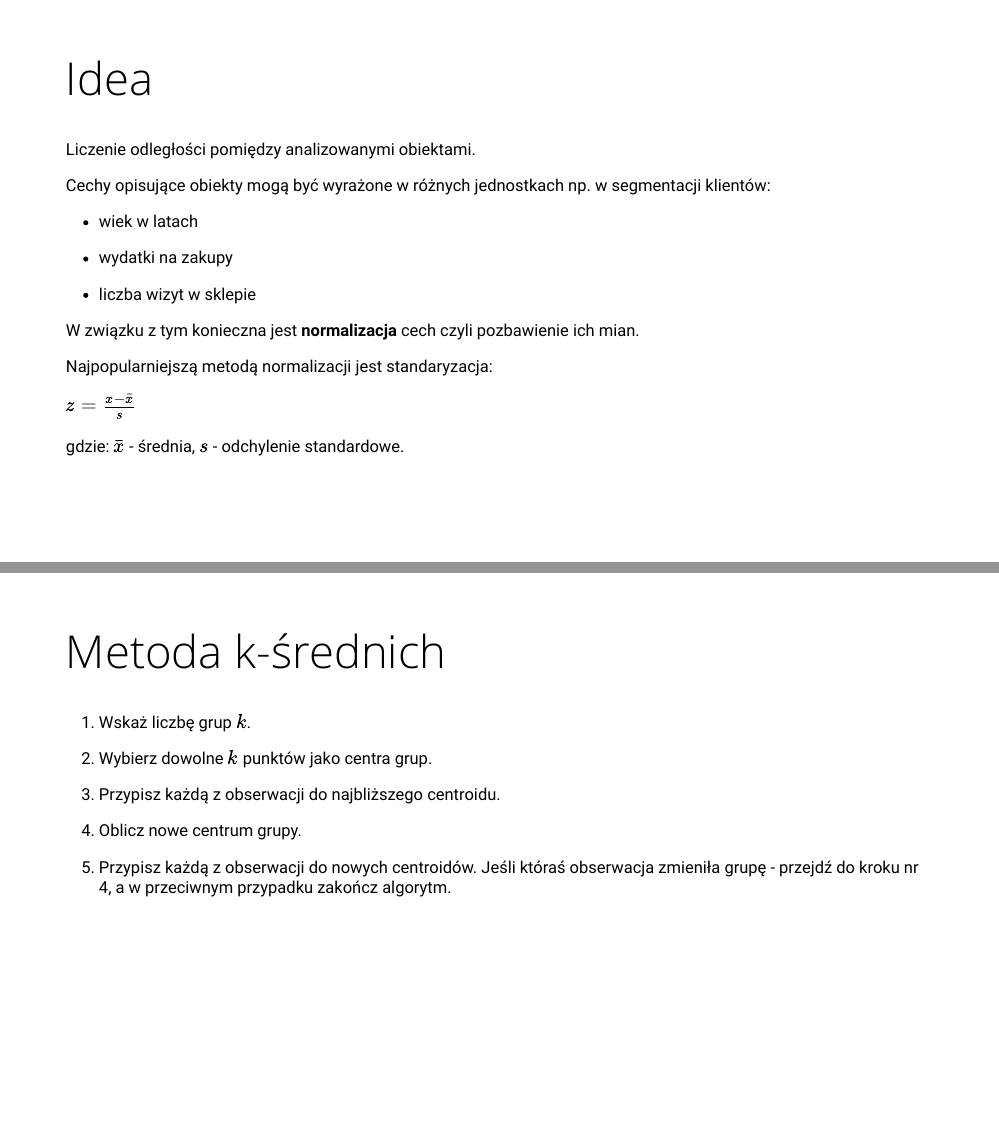
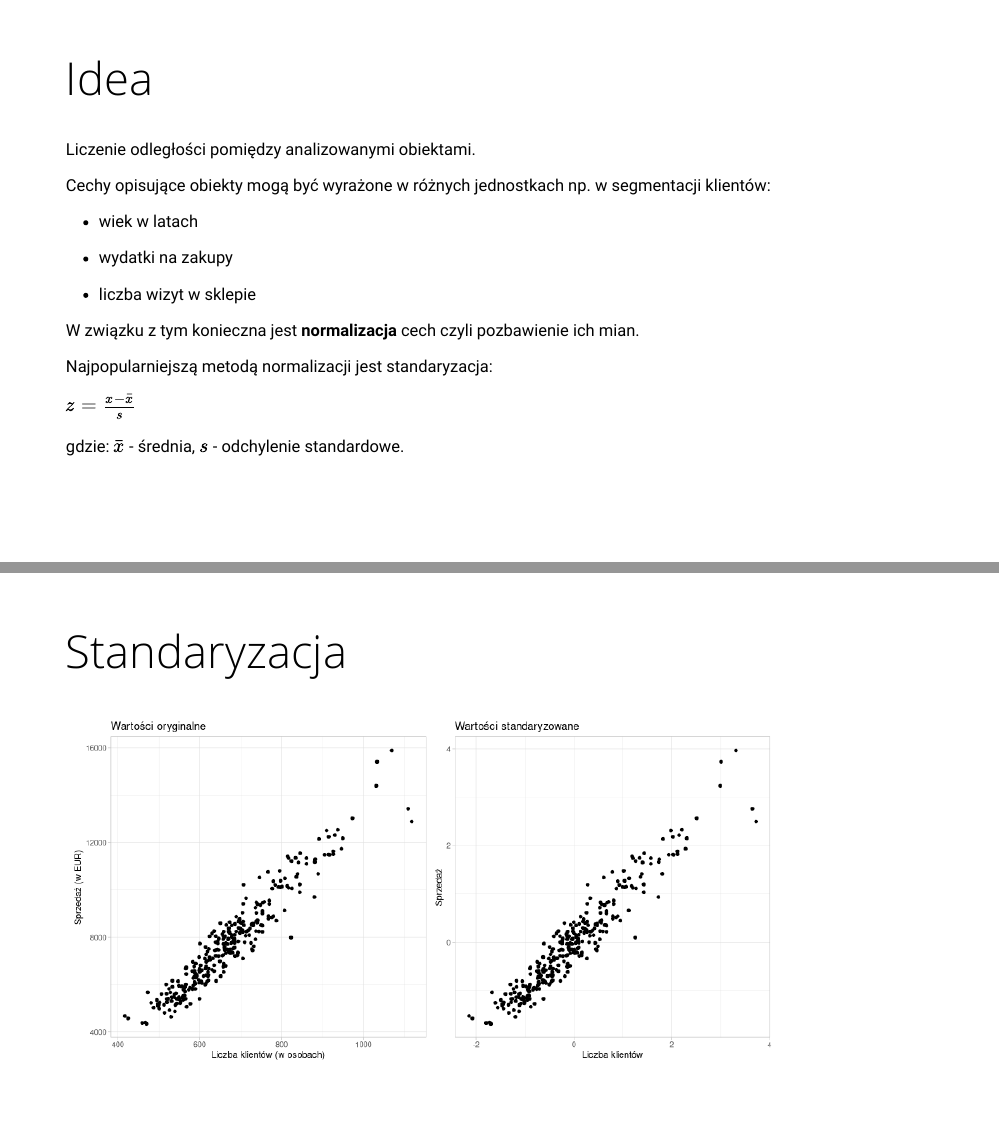
Before and after one commit to lwawrowski/analiza-danych-R, an R Markdown document (presentations/05_grupowanie.Rmd): pages 5 and 6 of 13 before the commit and pages 5 and 6 of 14 after it, joined at a grey line. Rendered offline with R 4.5, knitr and Pandoc, with nearby package versions; the slides are laid out offline by our stand-in for remark.js, each with all of its steps uncovered, in fonts that may differ from those the slides ask for, and without slide numbers, shadows or browser add-ons.

Commit message:
wykres wartości standaryzowanych

````diff
--- a/presentations/05_grupowanie.Rmd
+++ b/presentations/05_grupowanie.Rmd
@@ -80,6 +80,36 @@ Najpopularniejszą metodą normalizacji jest standaryzacja:
 $z=\frac{x-\bar{x}}{s}$
 
 gdzie: $\bar{x}$ - średnia, $s$ - odchylenie standardowe.
+
+---
+
+# Standaryzacja
+
+```{r echo=FALSE}
+library(patchwork)
+
+sklep77 <- read_csv2("../data/sklep77.csv") %>%
+  filter(czy_otwarty == "Tak")
+
+p1 <- ggplot(sklep77, aes(x=liczba_klientow, y=sprzedaz)) +
+  geom_point() +
+  xlab("Liczba klientów (w osobach)") +
+  ylab("Sprzedaż (w EUR)") +
+  ggtitle("Wartości oryginalne") +
+  theme_light()
+
+p2 <- sklep77 %>%
+  mutate_at(vars(4:5), scale) %>%
+  ggplot(aes(x=liczba_klientow, y=sprzedaz)) +
+  geom_point() +
+  xlab("Liczba klientów") +
+  ylab("Sprzedaż") +
+  ggtitle("Wartości standaryzowane") +
+  theme_light()
+
+p1 + p2
+```
+
 
 ---
 
````
Also changed, not shown: presentations/05_grupowanie.html, presentations/05_grupowanie_files/figure-html/unnamed-chunk-2-1.png (added).
